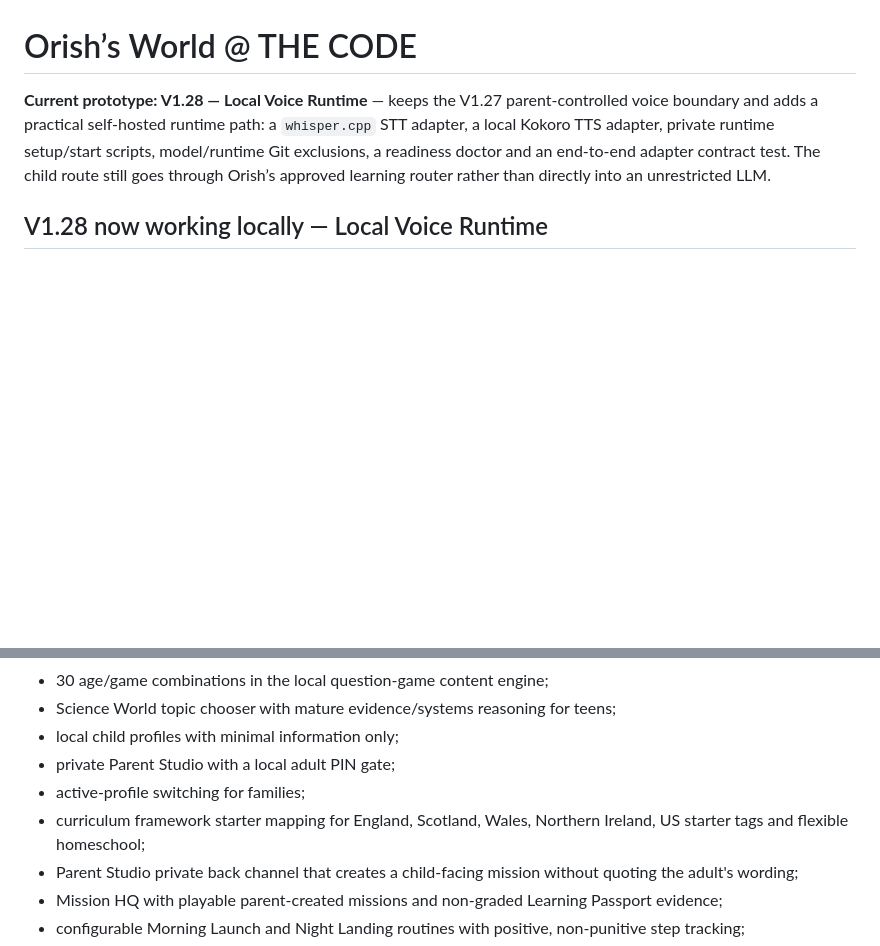
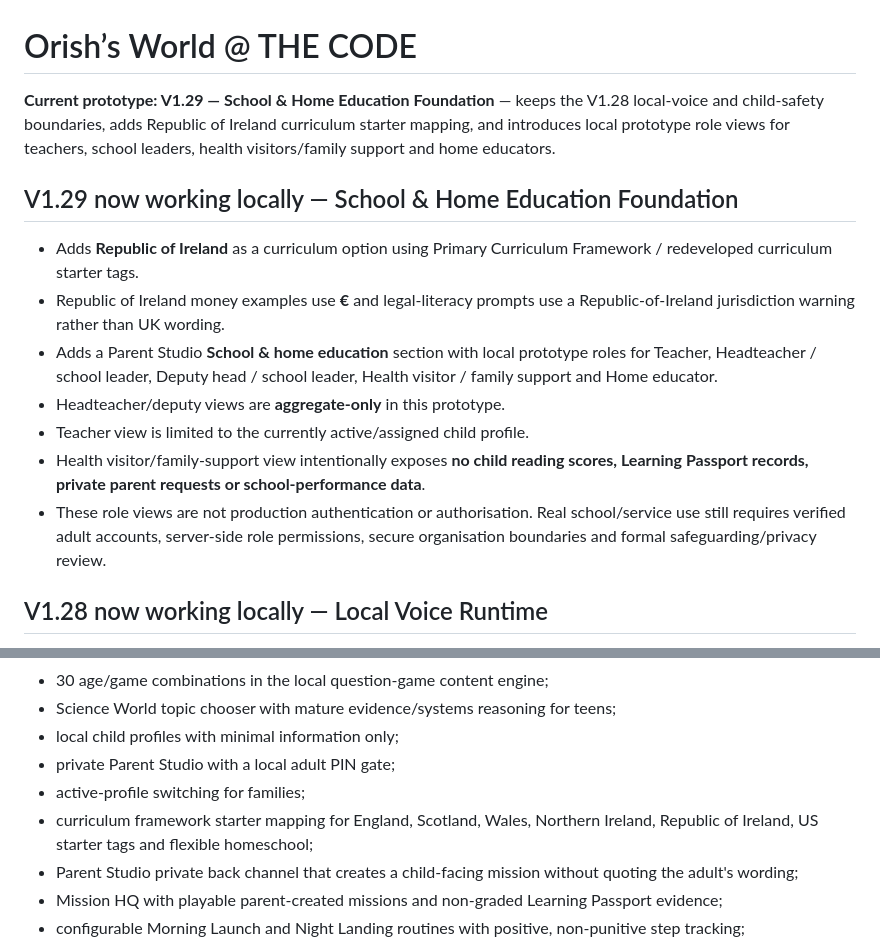
Before and after one commit to atthecode/Orishs-World-AT-THE-CODE, a Markdown page: README.md, 2 parts joined by grey strips. GitHub-like rendering; blank space fills up the shorter version.

Commit message:
Document V1.29 school and Ireland foundation

```diff
--- a/README.md
+++ b/README.md
@@ -1,6 +1,16 @@
 # Orish’s World @ THE CODE
 
-**Current prototype: V1.28 — Local Voice Runtime** — keeps the V1.27 parent-controlled voice boundary and adds a practical self-hosted runtime path: a `whisper.cpp` STT adapter, a local Kokoro TTS adapter, private runtime setup/start scripts, model/runtime Git exclusions, a readiness doctor and an end-to-end adapter contract test. The child route still goes through Orish’s approved learning router rather than directly into an unrestricted LLM.
+**Current prototype: V1.29 — School & Home Education Foundation** — keeps the V1.28 local-voice and child-safety boundaries, adds Republic of Ireland curriculum starter mapping, and introduces local prototype role views for teachers, school leaders, health visitors/family support and home educators.
+
+## V1.29 now working locally — School & Home Education Foundation
+
+- Adds **Republic of Ireland** as a curriculum option using Primary Curriculum Framework / redeveloped curriculum starter tags.
+- Republic of Ireland money examples use **€** and legal-literacy prompts use a Republic-of-Ireland jurisdiction warning rather than UK wording.
+- Adds a Parent Studio **School & home education** section with local prototype roles for Teacher, Headteacher / school leader, Deputy head / school leader, Health visitor / family support and Home educator.
+- Headteacher/deputy views are **aggregate-only** in this prototype.
+- Teacher view is limited to the currently active/assigned child profile.
+- Health visitor/family-support view intentionally exposes **no child reading scores, Learning Passport records, private parent requests or school-performance data**.
+- These role views are not production authentication or authorisation. Real school/service use still requires verified adult accounts, server-side role permissions, secure organisation boundaries and formal safeguarding/privacy review.
 
 ## V1.28 now working locally — Local Voice Runtime
 
@@ -75,7 +85,7 @@ The £0 prototype remains fully local: no paid model, no external AI request, no
 - local child profiles with minimal information only;
 - private Parent Studio with a local adult PIN gate;
 - active-profile switching for families;
-- curriculum framework starter mapping for England, Scotland, Wales, Northern Ireland, US starter tags and flexible homeschool;
+- curriculum framework starter mapping for England, Scotland, Wales, Northern Ireland, Republic of Ireland, US starter tags and flexible homeschool;
 - Parent Studio private back channel that creates a child-facing mission without quoting the adult's wording;
 - Mission HQ with playable parent-created missions and non-graded Learning Passport evidence;
 - configurable Morning Launch and Night Landing routines with positive, non-punitive step tracking;
```
